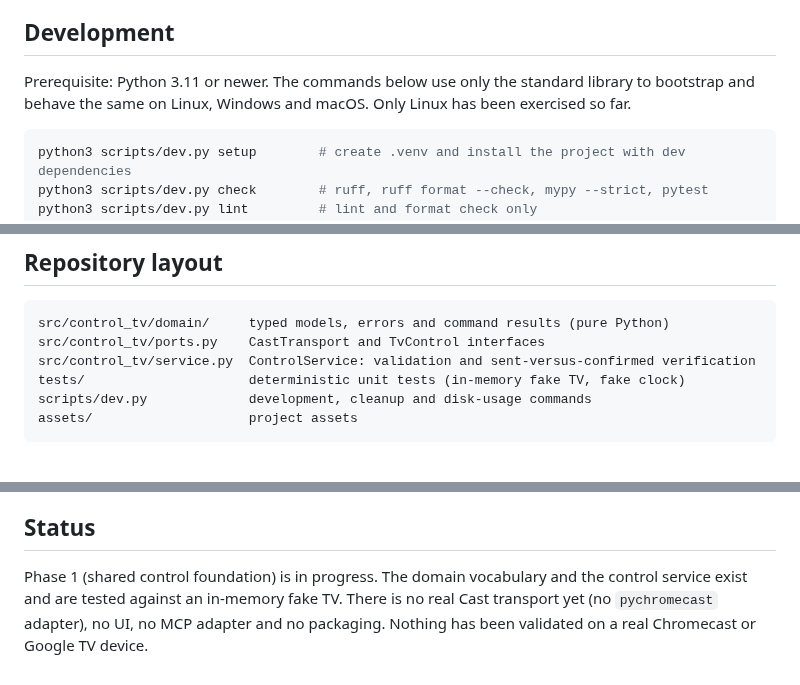
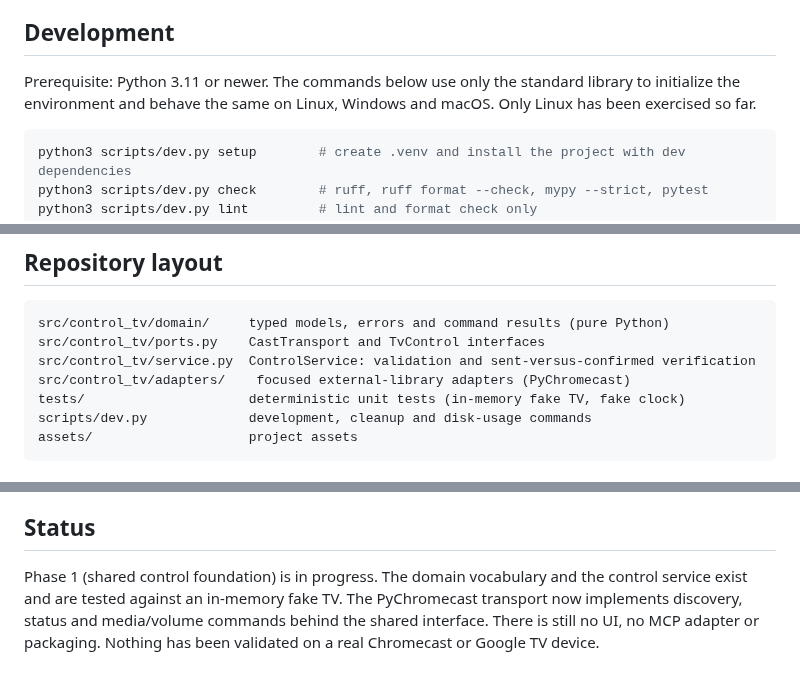
Before and after one commit to guillaumeboileaupro/control-TV, a Markdown page: README.md, 3 parts joined by grey strips. GitHub-like rendering.

Commit message:
docs: record Cast transport progress

````diff
--- a/README.md
+++ b/README.md
@@ -23,7 +23,7 @@ The UI and the MCP adapter are thin. Device discovery, validation and state belo
 
 ## Development
 
-Prerequisite: Python 3.11 or newer. The commands below use only the standard library to bootstrap and behave the same on Linux, Windows and macOS. Only Linux has been exercised so far.
+Prerequisite: Python 3.11 or newer. The commands below use only the standard library to initialize the environment and behave the same on Linux, Windows and macOS. Only Linux has been exercised so far.
 
 ```bash
 python3 scripts/dev.py setup        # create .venv and install the project with dev dependencies
@@ -55,6 +55,7 @@ python3 scripts/dev.py dist-clean [--dry-run] # clean, plus .venv and dist/
 src/control_tv/domain/     typed models, errors and command results (pure Python)
 src/control_tv/ports.py    CastTransport and TvControl interfaces
 src/control_tv/service.py  ControlService: validation and sent-versus-confirmed verification
+src/control_tv/adapters/    focused external-library adapters (PyChromecast)
 tests/                     deterministic unit tests (in-memory fake TV, fake clock)
 scripts/dev.py             development, cleanup and disk-usage commands
 assets/                    project assets
@@ -71,4 +72,4 @@ assets/                    project assets
 
 ## Status
 
-Phase 1 (shared control foundation) is in progress. The domain vocabulary and the control service exist and are tested against an in-memory fake TV. There is no real Cast transport yet (no `pychromecast` adapter), no UI, no MCP adapter and no packaging. Nothing has been validated on a real Chromecast or Google TV device.
+Phase 1 (shared control foundation) is in progress. The domain vocabulary and the control service exist and are tested against an in-memory fake TV. The PyChromecast transport now implements discovery, status and media/volume commands behind the shared interface. There is still no UI, no MCP adapter or packaging. Nothing has been validated on a real Chromecast or Google TV device.
````
Also changed, not shown: DEVELOPMENT_PLAN.md (+14 -14 lines).
